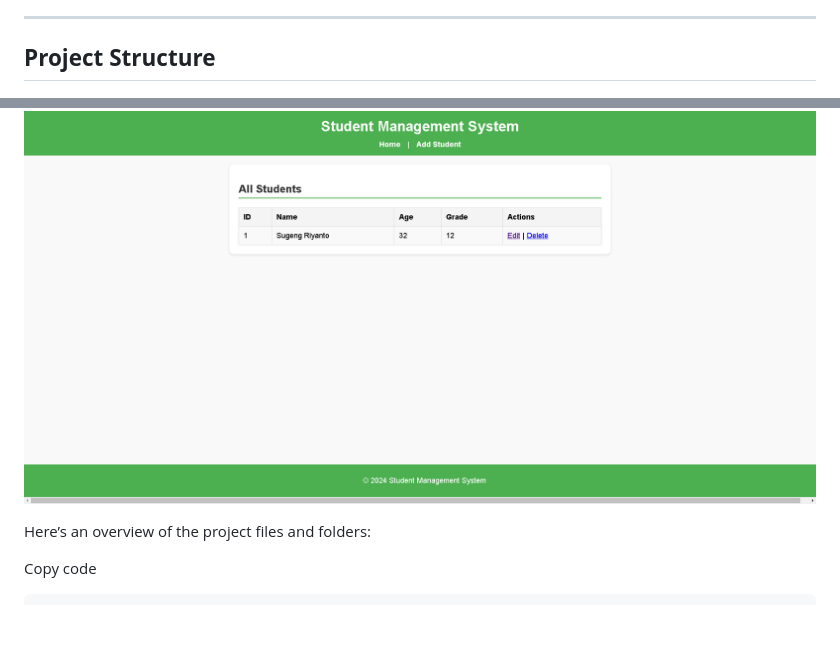
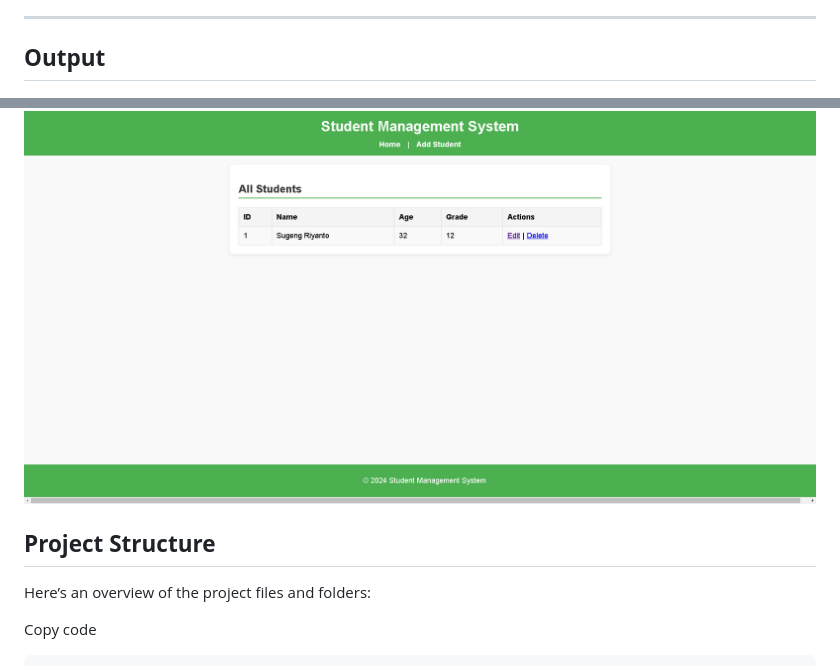
Before and after one commit to sugeng-riyanto/Simple-Students-managament-System-using-flask-python, a Markdown page: README.md, 2 parts joined by grey strips. Drawn GitHub-style; blank space fills up the shorter version.

```diff
--- a/README.md
+++ b/README.md
@@ -108,9 +108,11 @@ Key Flask concepts in this project:
 
 ----------
 
-## **Project Structure**
+## **Output**
 
 ![Result](https://github.com/sugeng-riyanto/Simple-Students-managament-System-using-flask-python/blob/main/Student%20Management%20System.png)
+
+## **Project Structure**
 
 Here’s an overview of the project files and folders:
 
```
